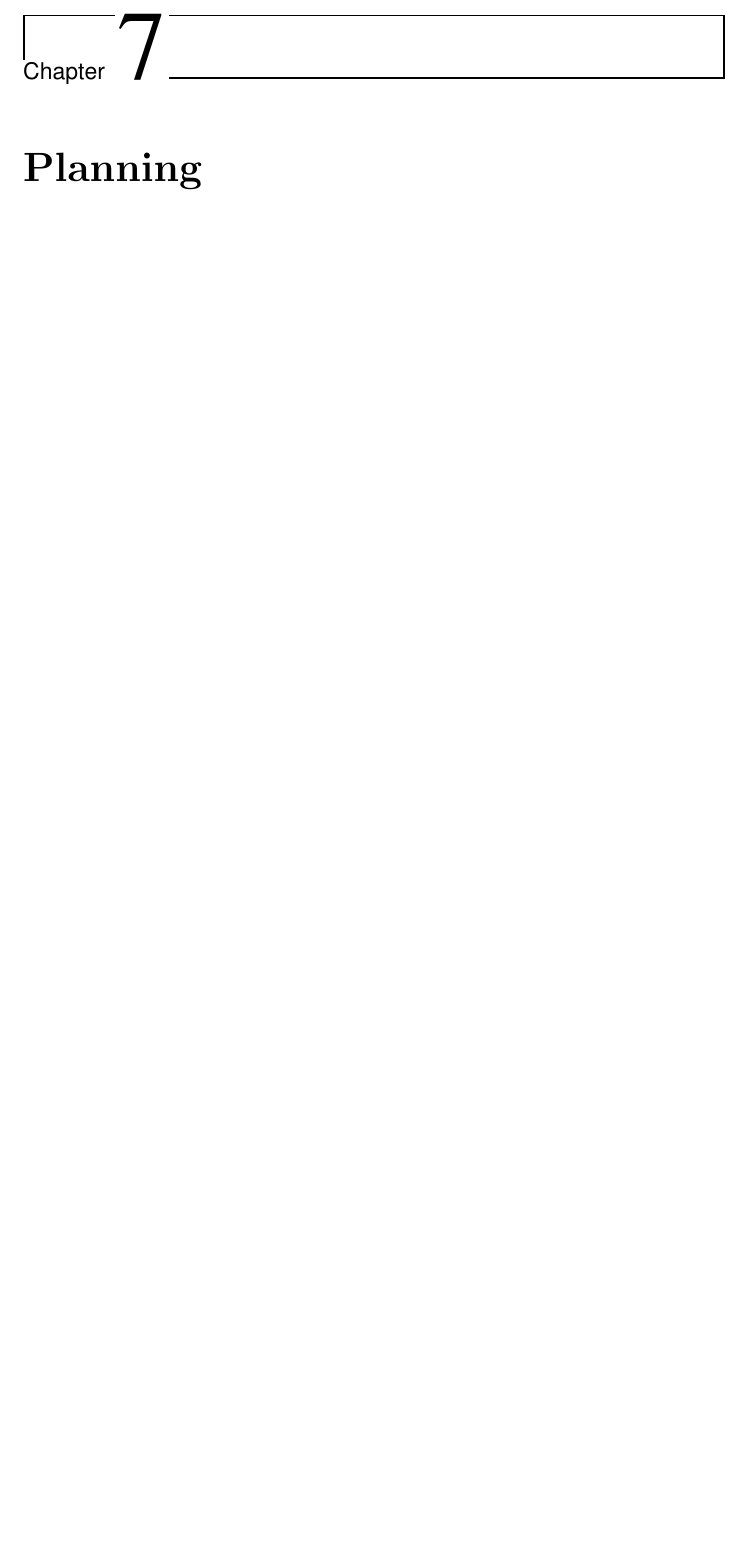
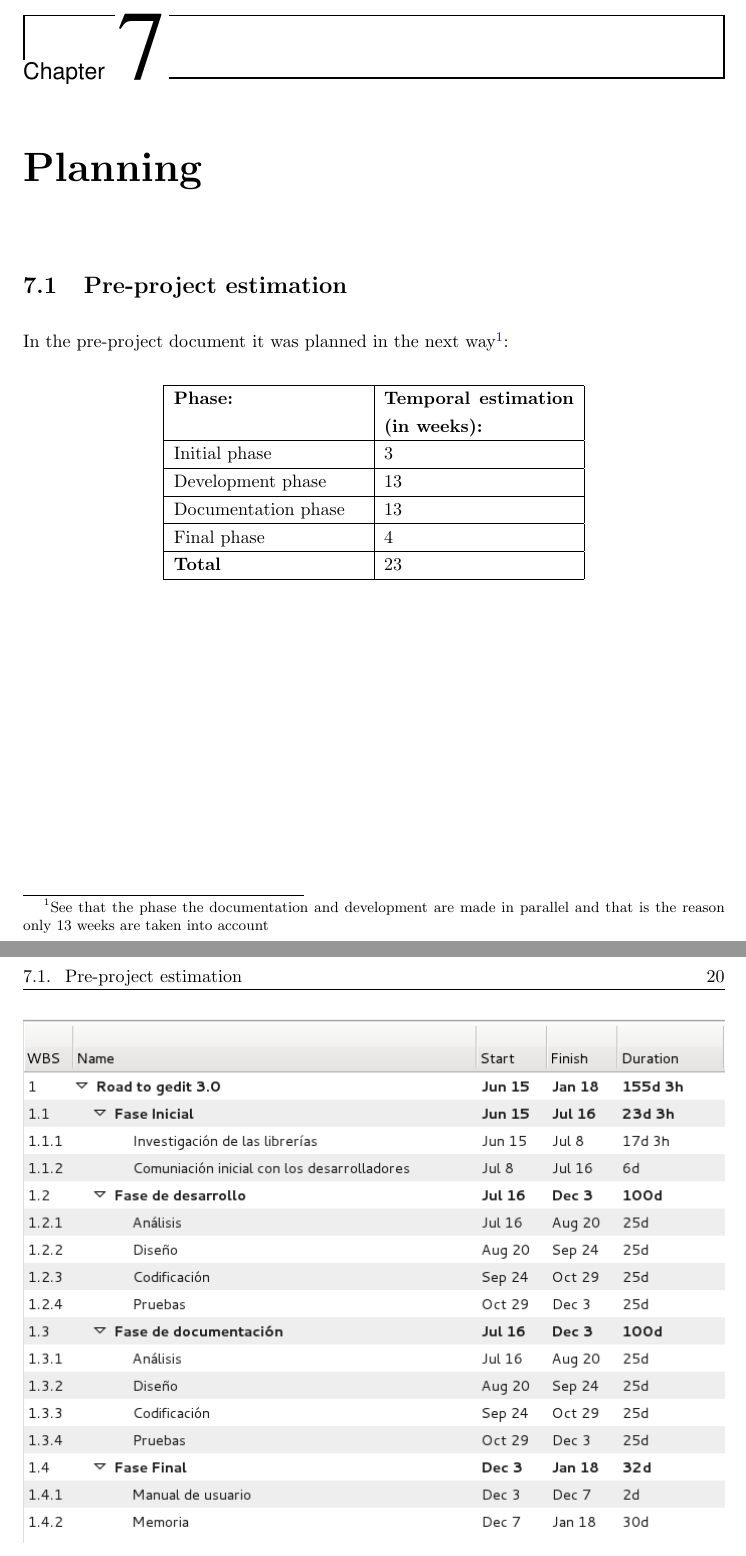
Before and after one commit to nacho/project-doc, a LaTeX thesis (main.tex, which reads planning.tex): part of page 29 of 84 before the commit and two parts of pages 29 and 30 of 88 after it, the two joined at a grey line, cut so that both start at the same text, the shorter picture padded with empty space. Compiled offline with pdfLaTeX.

Commit message:
main: Add planning chapter.

```diff
--- /dev/null
+++ b/planning.tex
@@ -0,0 +1,30 @@
+% mainfile:main.tex
+
+\chapter{Planning}
+
+\section{Pre-project estimation}
+
+In the pre-project document it was planned in the next way\footnote{See that the phase the documentation and development are made in parallel and that is the reason only 13 weeks are taken into account}:
+
+\begin{center}
+  \begin{tabularx}{0.60\textwidth}{|X|X|}
+    \firsthline
+    \textbf{Phase:} & \textbf{Temporal estimation (in weeks):} \\
+    \hline
+    Initial phase & 3 \\
+    \hline
+    Development phase & 13 \\
+    \hline
+    Documentation phase & 13 \\
+    \hline
+    Final phase & 4 \\
+    \hline
+    \textbf{Total} & 23 \\
+    \lasthline
+  \end{tabularx}
+\end{center}
+
+\newpage
+\addfigure{./images/pre-activities.png}{Pre-planning Activities}{PreActivities}
+
+\newpage
@@ -0,0 +47 @@
+    \textbf{Phase:} & \textbf{Temporal estimation (in weeks):} \\
```
Also changed, not shown: main.tex (+1 -1 lines), images/activities.png (added), images/planning.png (added), images/pre-activities.png (added), images/pre-planning.png (added), planning.tex (35 more changed lines).
